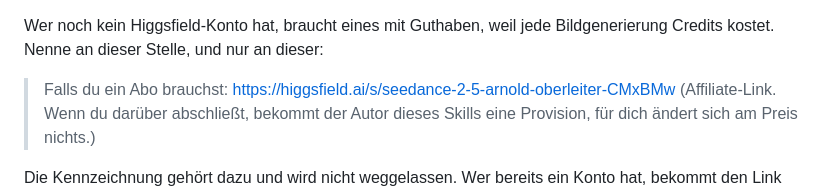
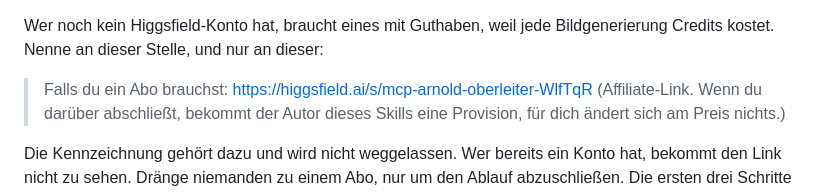
Before and after one commit to Micsi/ai-brand-kit, a Markdown page: skills/brandkit-setup/SKILL.md, the part around the change. GitHub-like rendering.

Commit message:
brandkit-setup: Affiliate-Link auf mcp-Link aktualisiert
Co-Authored-By: Claude Opus 5 <noreply@anthropic.com>

```diff
--- a/skills/brandkit-setup/SKILL.md
+++ b/skills/brandkit-setup/SKILL.md
@@ -116,7 +116,7 @@ werden.
 Wer noch kein Higgsfield-Konto hat, braucht eines mit Guthaben, weil jede
 Bildgenerierung Credits kostet. Nenne an dieser Stelle, und nur an dieser:
 
-> Falls du ein Abo brauchst: https://higgsfield.ai/s/seedance-2-5-arnold-oberleiter-CMxBMw
+> Falls du ein Abo brauchst: https://higgsfield.ai/s/mcp-arnold-oberleiter-WlfTqR
 > (Affiliate-Link. Wenn du darüber abschließt, bekommt der Autor dieses Skills eine
 > Provision, für dich ändert sich am Preis nichts.)
 
```
